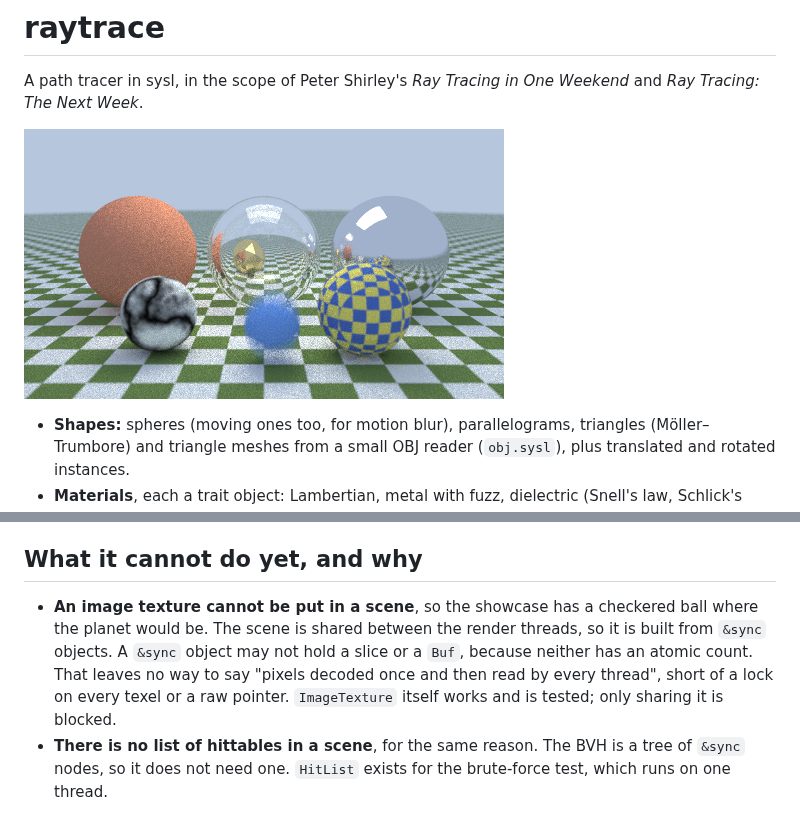
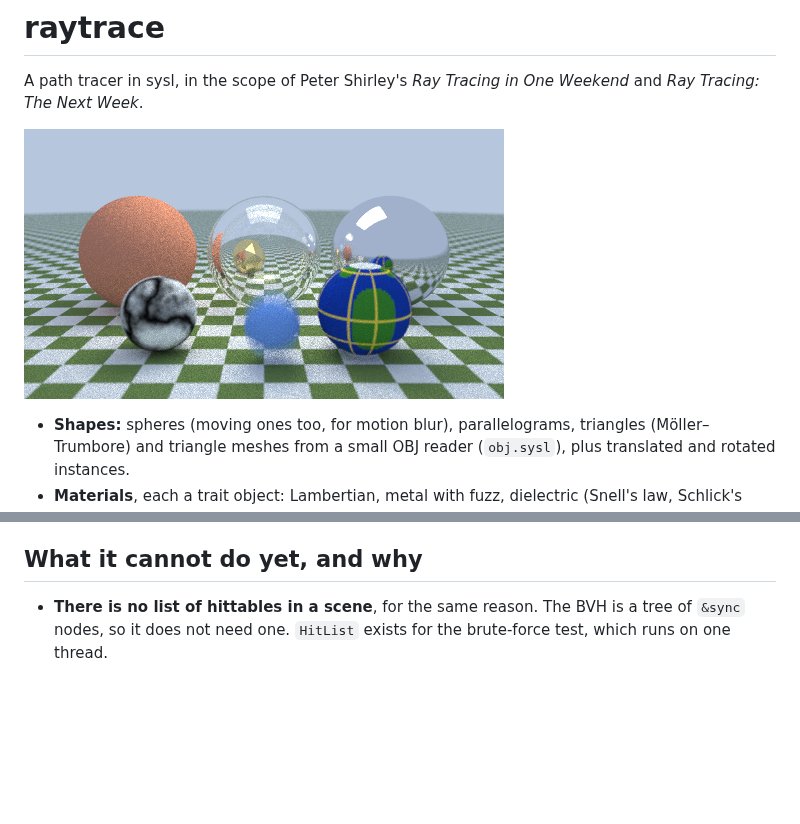
Before and after one commit to sysl-lang/raytrace, a Markdown page: README.md, 2 parts joined by grey strips. Rendered like a GitHub page; pictures changed too: assets/showcase.png; blank space fills up the shorter version.

Commit message:
Share the planet texture between render threads: ImageTexture holds a frozen buffer, and the planet is back in the showcase; regenerate the reference and showcase images

```diff
--- a/README.md
+++ b/README.md
@@ -107,11 +107,6 @@ is. What remains is:
 
 ## What it cannot do yet, and why
 
-- **An image texture cannot be put in a scene**, so the showcase has a checkered ball where the
-  planet would be. The scene is shared between the render threads, so it is built from `&sync`
-  objects. A `&sync` object may not hold a slice or a `Buf`, because neither has an atomic count. That
-  leaves no way to say "pixels decoded once and then read by every thread", short of a lock on every
-  texel or a raw pointer. `ImageTexture` itself works and is tested; only sharing it is blocked.
 - **There is no list of hittables in a scene**, for the same reason. The BVH is a tree of `&sync`
   nodes, so it does not need one. `HitList` exists for the brute-force test, which runs on one thread.
 
```
Also changed, not shown: assets/reference.png, 3 other files.
